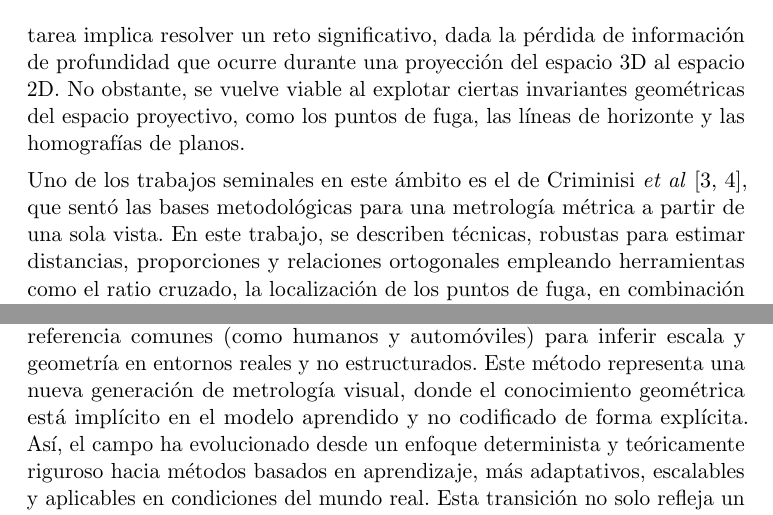
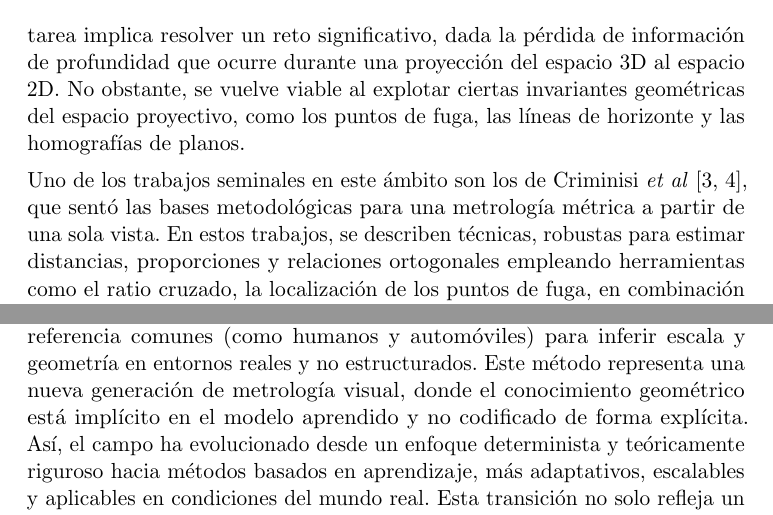
Before and after one commit to briansenas/TFM_SVMIW, a LaTeX thesis (Document/proyecto.tex, which reads Document/capitulos/03_Estado_del_arte.tex): two parts of page 34 of 46, joined at a grey line, cut so that both start at the same text. Compiled offline with pdfLaTeX.

Commit message:
chore(chapter3): fix typos

```diff
--- a/Document/capitulos/03_Estado_del_arte.tex
+++ b/Document/capitulos/03_Estado_del_arte.tex
@@ -26,8 +26,8 @@ durante una proyección del espacio 3D al espacio 2D. No obstante, se vuelve via
 invariantes geométricas del espacio proyectivo, como los puntos de fuga, las líneas de horizonte y las
 homografías de planos.
 \par
-Uno de los trabajos seminales en este ámbito es el de Criminisi \emph{et al}~\cite{CriminisiReconstruction,CriminisiApplications},
-que sentó las bases metodológicas para una metrología métrica a partir de una sola vista. En este trabajo,
+Uno de los trabajos seminales en este ámbito son los de Criminisi \emph{et al}~\cite{CriminisiReconstruction,CriminisiApplications},
+que sentó las bases metodológicas para una metrología métrica a partir de una sola vista. En estos trabajos,
 se describen técnicas, robustas para estimar distancias, proporciones y relaciones ortogonales empleando herramientas como el
 ratio cruzado, la localización de los puntos de fuga, en combinación con información de escala proveniente de objetos de referencia
 en la escena.
@@ -47,7 +47,7 @@ a trozos por la segunda.
 La culminación de esta transición puede observarse en el trabajo de Zhu~\emph{et al}~\cite{SVMIW}. En lugar de depender de estructuras
 geométricas visibles o calibraciones manuales, este enfoque utiliza redes profundas entrenadas con objetos de referencia comunes (como humanos
 y automóviles) para inferir escala y geometría en entornos reales y no estructurados. Este método representa una nueva generación
-de metrología visual, donde el conocimiento geométrica está implícito en el modelo aprendido y no codificado de forma explícita.
+de metrología visual, donde el conocimiento geométrico está implícito en el modelo aprendido y no codificado de forma explícita.
 Así, el campo ha evolucionado desde un enfoque determinista y teóricamente riguroso hacia métodos basados en aprendizaje, más adaptativos,
 escalables y aplicables en condiciones del mundo real. Esta transición no solo refleja un cambio metodológico, si no también una ampliación
 significativa en el alcance y accesibilidad de la metrología de vista única en aplicaciones modernas como realidad aumentada o navegación
```
Also changed, not shown: Document/capitulos/03_Estado_del_arte.tex (2 more changed lines).
